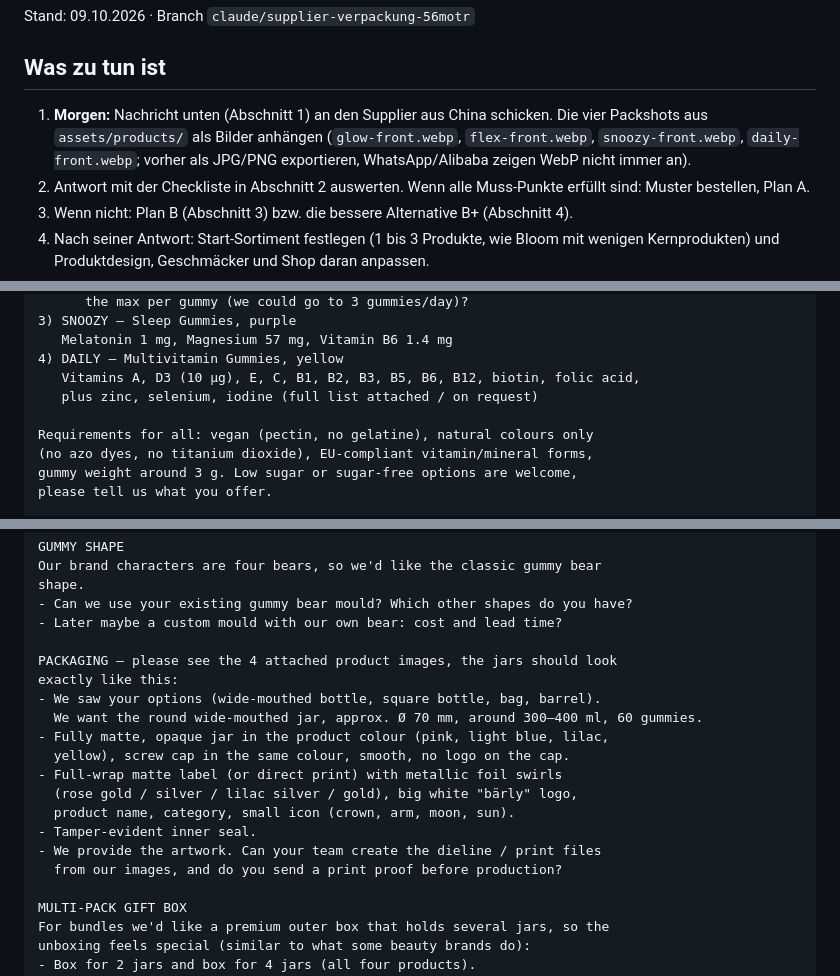
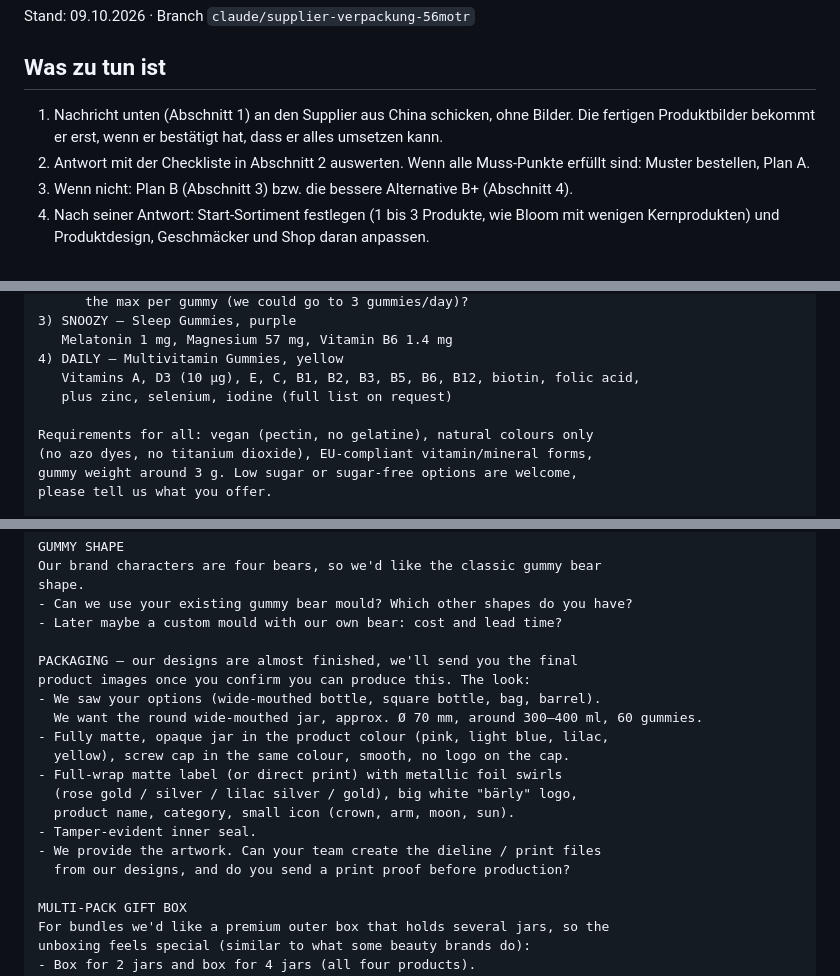
Before and after one commit to REGRESI/Gummieempire, a Markdown page: docs/supplier-verpackung.md, 3 parts joined by grey strips. GitHub-like rendering.

Commit message:
Supplier-Nachricht ohne Bildanhang, Designs folgen nach Bestätigung
Co-Authored-By: Claude Opus 5.5 (1M context) <noreply@anthropic.com>
Claude-Session: https://claude.ai/code/session_01ToRrvRvB8kZd5HThRwtzdP

```diff
--- a/docs/supplier-verpackung.md
+++ b/docs/supplier-verpackung.md
@@ -4,7 +4,7 @@ Stand: 09.10.2026 · Branch `claude/supplier-verpackung-56motr`
 
 ## Was zu tun ist
 
-1. **Morgen:** Nachricht unten (Abschnitt 1) an den Supplier aus China schicken. Die vier Packshots aus `assets/products/` als Bilder anhängen (`glow-front.webp`, `flex-front.webp`, `snoozy-front.webp`, `daily-front.webp`; vorher als JPG/PNG exportieren, WhatsApp/Alibaba zeigen WebP nicht immer an).
+1. Nachricht unten (Abschnitt 1) an den Supplier aus China schicken, ohne Bilder. Die fertigen Produktbilder bekommt er erst, wenn er bestätigt hat, dass er alles umsetzen kann.
 2. Antwort mit der Checkliste in Abschnitt 2 auswerten. Wenn alle Muss-Punkte erfüllt sind: Muster bestellen, Plan A.
 3. Wenn nicht: Plan B (Abschnitt 3) bzw. die bessere Alternative B+ (Abschnitt 4).
 4. Nach seiner Antwort: Start-Sortiment festlegen (1 bis 3 Produkte, wie Bloom mit wenigen Kernprodukten) und Produktdesign, Geschmäcker und Shop daran anpassen.
@@ -48,7 +48,7 @@ OUR 4 CANDIDATES (per daily serving of 2 gummies)
    Melatonin 1 mg, Magnesium 57 mg, Vitamin B6 1.4 mg
 4) DAILY – Multivitamin Gummies, yellow
    Vitamins A, D3 (10 µg), E, C, B1, B2, B3, B5, B6, B12, biotin, folic acid,
-   plus zinc, selenium, iodine (full list attached / on request)
+   plus zinc, selenium, iodine (full list on request)
 
 Requirements for all: vegan (pectin, no gelatine), natural colours only
 (no azo dyes, no titanium dioxide), EU-compliant vitamin/mineral forms,
@@ -71,8 +71,8 @@ shape.
 - Can we use your existing gummy bear mould? Which other shapes do you have?
 - Later maybe a custom mould with our own bear: cost and lead time?
 
-PACKAGING – please see the 4 attached product images, the jars should look
-exactly like this:
+PACKAGING – our designs are almost finished, we'll send you the final
+product images once you confirm you can produce this. The look:
 - We saw your options (wide-mouthed bottle, square bottle, bag, barrel).
   We want the round wide-mouthed jar, approx. Ø 70 mm, around 300–400 ml, 60 gummies.
 - Fully matte, opaque jar in the product colour (pink, light blue, lilac,
@@ -82,7 +82,7 @@ exactly like this:
   product name, category, small icon (crown, arm, moon, sun).
 - Tamper-evident inner seal.
 - We provide the artwork. Can your team create the dieline / print files
-  from our images, and do you send a print proof before production?
+  from our designs, and do you send a print proof before production?
 
 MULTI-PACK GIFT BOX
 For bundles we'd like a premium outer box that holds several jars, so the
```
